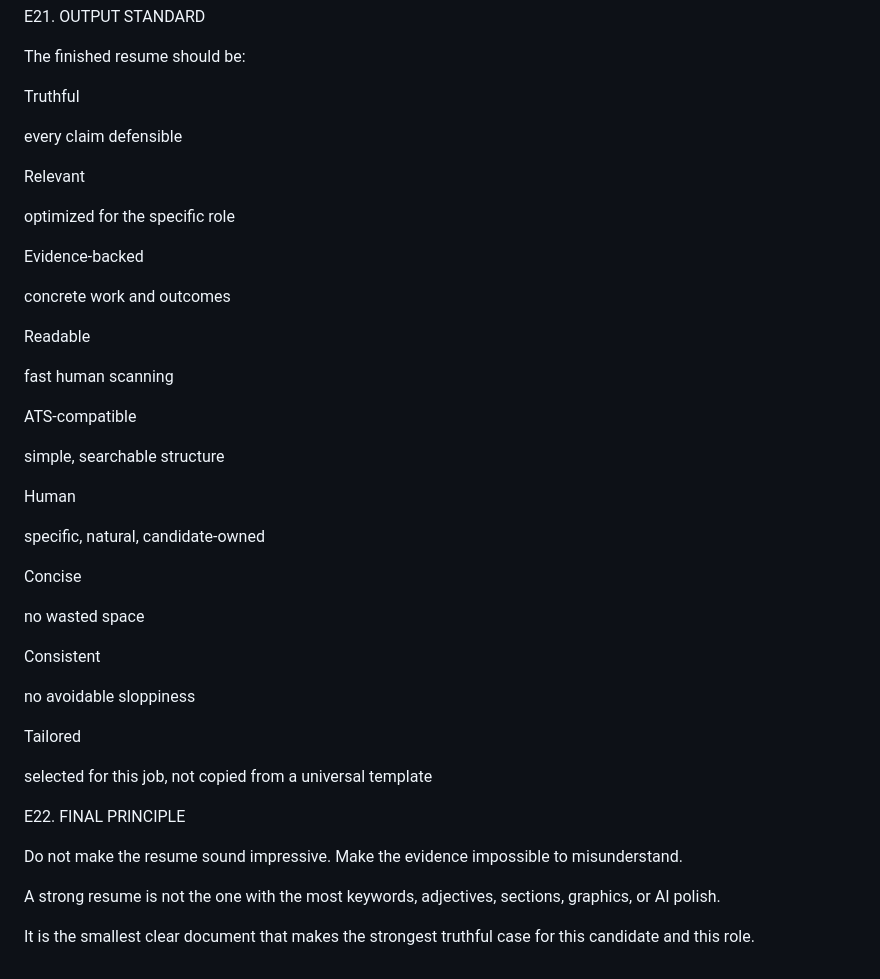
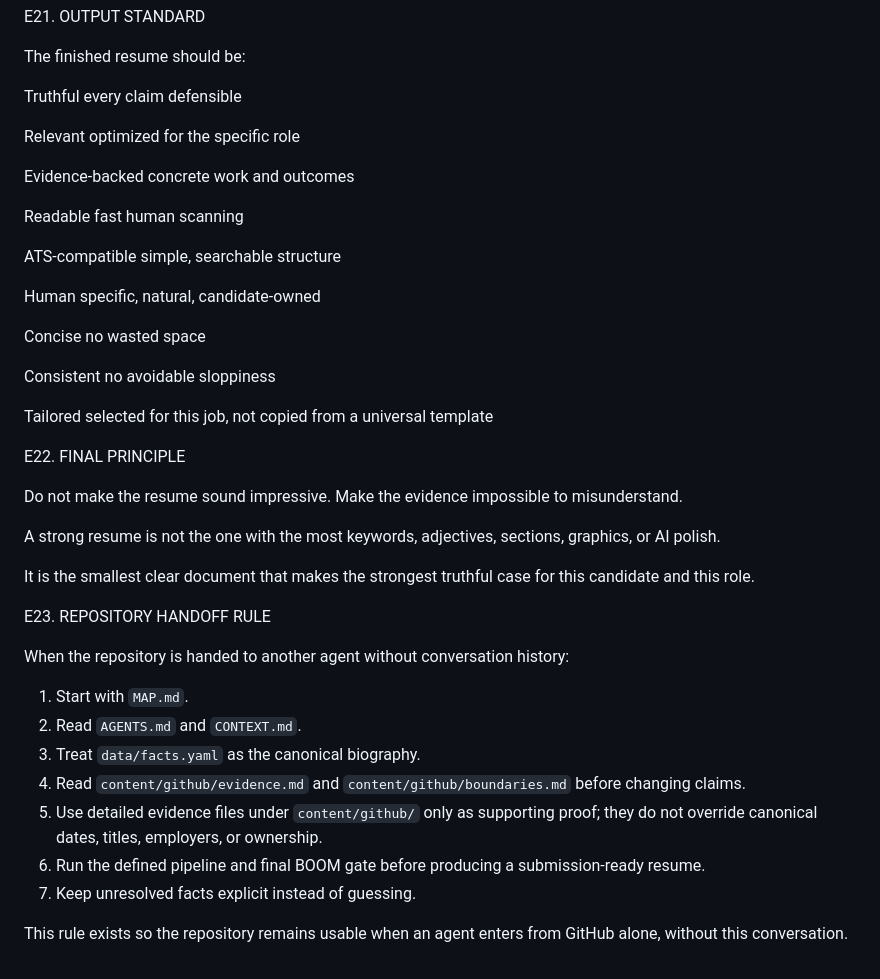
Before and after one commit to thesohamdatta/Resume, a Markdown page: DONT.MD, the part around one of its changes. Drawn GitHub-style.

Commit message:
docs: make agent handoff rules explicit

```diff
--- a/DONT.MD
+++ b/DONT.MD
@@ -1614,39 +1615,30 @@ E21. OUTPUT STANDARD
 The finished resume should be:
 
 Truthful
-
 every claim defensible
 
 Relevant
-
 optimized for the specific role
 
 Evidence-backed
-
 concrete work and outcomes
 
 Readable
-
 fast human scanning
 
 ATS-compatible
-
 simple, searchable structure
 
 Human
-
 specific, natural, candidate-owned
 
 Concise
-
 no wasted space
 
 Consistent
-
 no avoidable sloppiness
 
 Tailored
-
 selected for this job, not copied from a universal template
 
 E22. FINAL PRINCIPLE
@@ -1656,3 +1648,17 @@ Do not make the resume sound impressive. Make the evidence impossible to misunde
 A strong resume is not the one with the most keywords, adjectives, sections, graphics, or AI polish.
 
 It is the smallest clear document that makes the strongest truthful case for this candidate and this role.
+
+E23. REPOSITORY HANDOFF RULE
+
+When the repository is handed to another agent without conversation history:
+
+1. Start with `MAP.md`.
+2. Read `AGENTS.md` and `CONTEXT.md`.
+3. Treat `data/facts.yaml` as the canonical biography.
+4. Read `content/github/evidence.md` and `content/github/boundaries.md` before changing claims.
+5. Use detailed evidence files under `content/github/` only as supporting proof; they do not override canonical dates, titles, employers, or ownership.
+6. Run the defined pipeline and final BOOM gate before producing a submission-ready resume.
+7. Keep unresolved facts explicit instead of guessing.
+
+This rule exists so the repository remains usable when an agent enters from GitHub alone, without this conversation.
```
Also changed, not shown: other parts of DONT.MD (+1 -0 lines).
